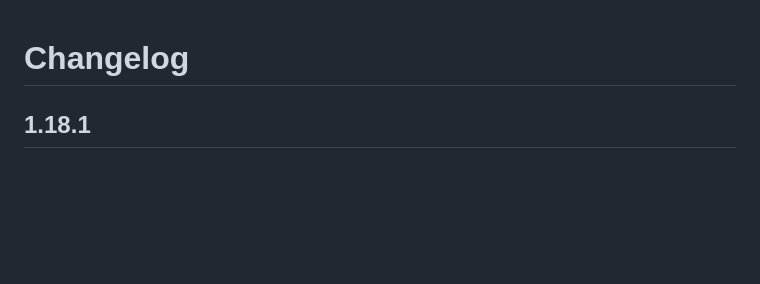
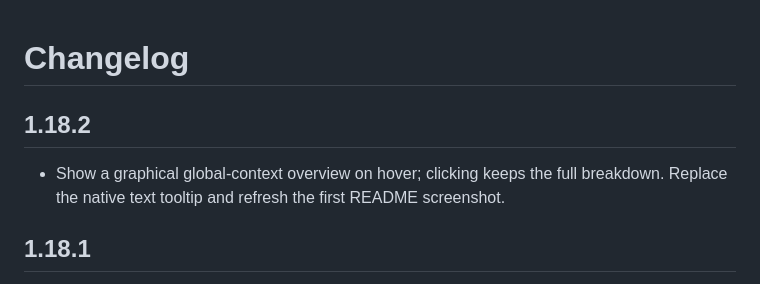
Before and after one commit to Riccardo-Vecchi/antigravity-plugin, a Markdown page: CHANGELOG.md, the part around the change. GitHub-like rendering; blank space fills up the shorter version.

```diff
--- a/CHANGELOG.md
+++ b/CHANGELOG.md
@@ -1,4 +1,8 @@
 # Changelog
+
+## 1.18.2
+
+- Show a graphical global-context overview on hover; clicking keeps the full breakdown. Replace the native text tooltip and refresh the first README screenshot.
 
 ## 1.18.1
 
```
Also changed, not shown: README.md (+2 -2 lines), docs/CONTEXT_BUDGET.md (+1 -1 lines), docs/images/antigravity-demo.png, 6 other files.
